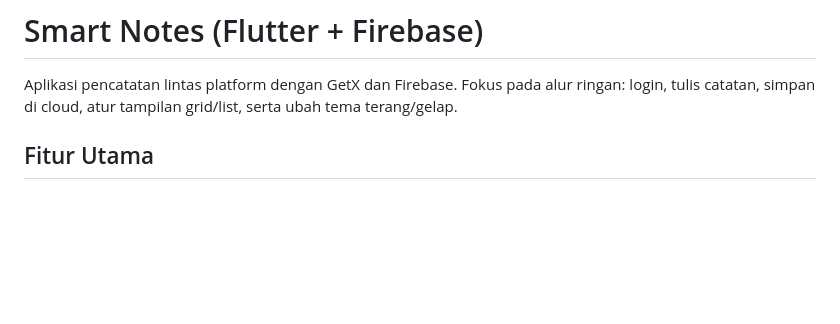
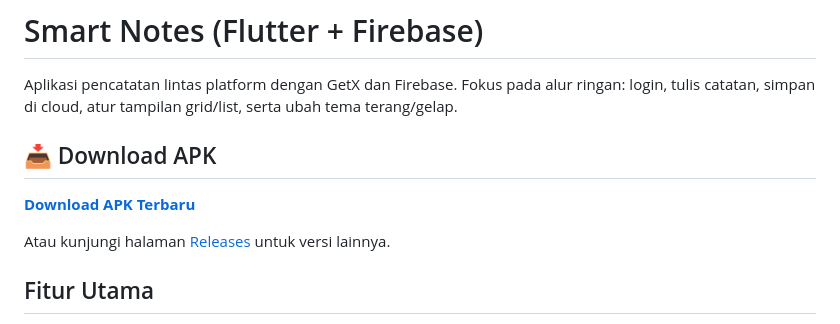
Before and after one commit to AnyX0/smart.notes.project, a Markdown page: README.md, the part around the change. GitHub-like rendering; blank space fills up the shorter version.

Commit message:
Add APK download section to README

```diff
--- a/README.md
+++ b/README.md
@@ -1,6 +1,12 @@
 # Smart Notes (Flutter + Firebase)
 
 Aplikasi pencatatan lintas platform dengan GetX dan Firebase. Fokus pada alur ringan: login, tulis catatan, simpan di cloud, atur tampilan grid/list, serta ubah tema terang/gelap.
+
+## 📥 Download APK
+
+**[Download APK Terbaru](https://github.com/AnyX0/smart.notes.project/releases/latest/download/app-release.apk)**
+
+Atau kunjungi halaman [Releases](https://github.com/AnyX0/smart.notes.project/releases) untuk versi lainnya.
 
 ## Fitur Utama
 - Autentikasi email-password (Firebase Auth) dengan sesi reaktif via GetX.
```
